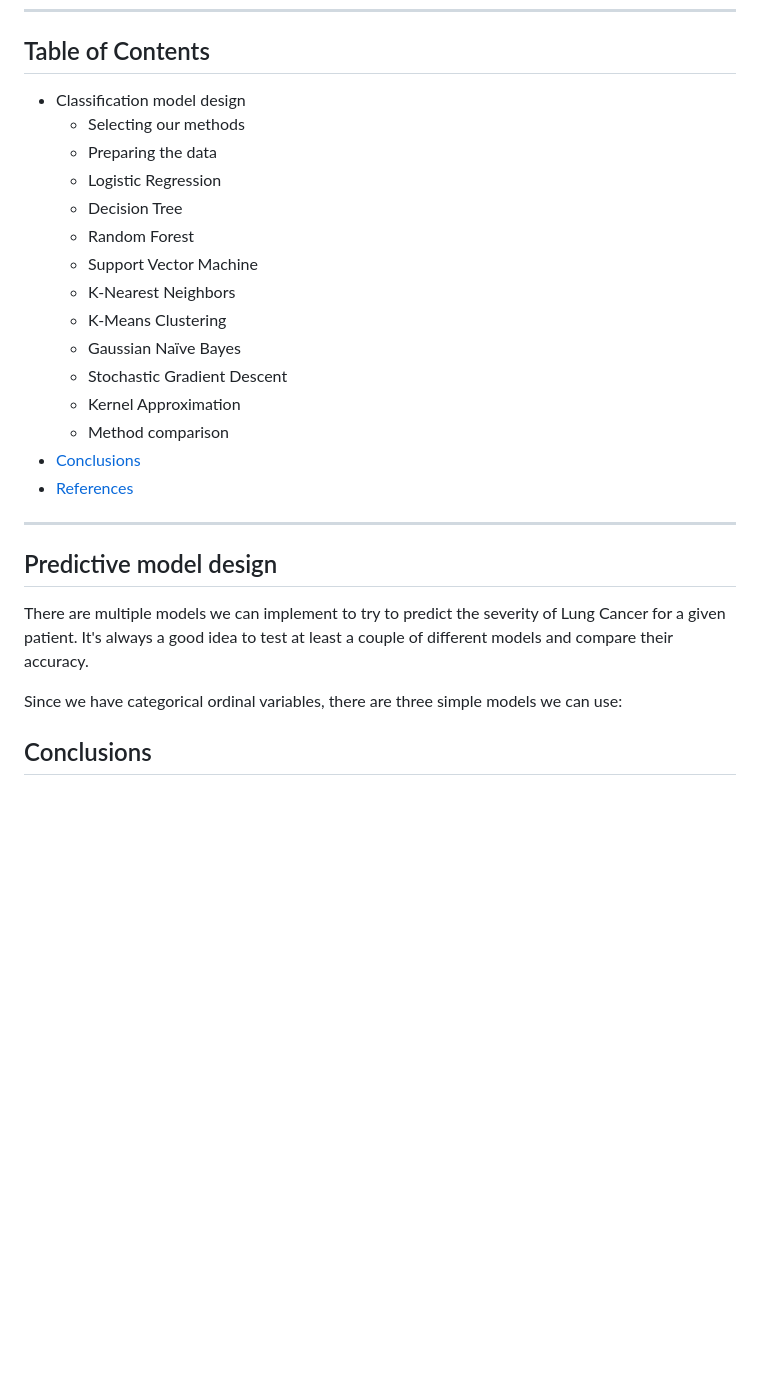
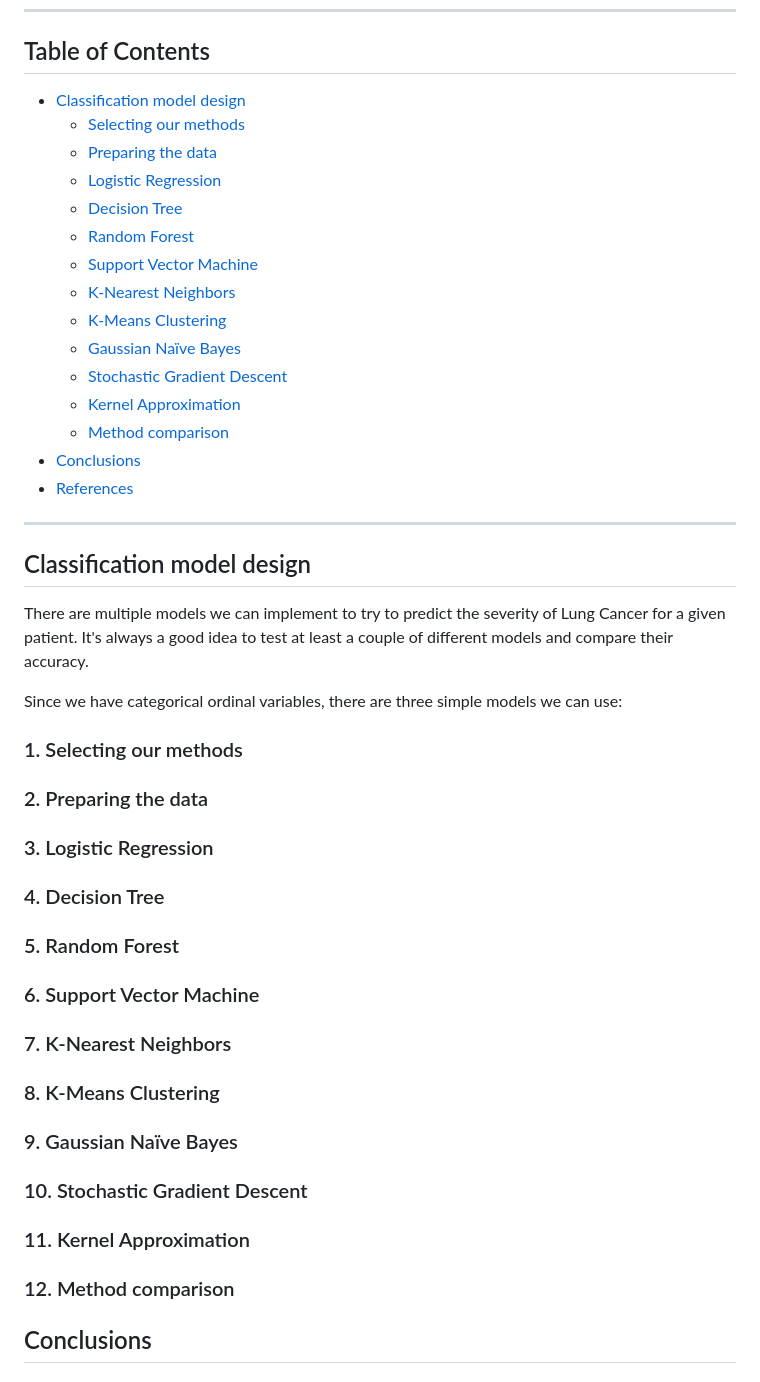
Before and after one commit to sanctum-black/guided-projects, a Markdown page: data-science/exploratory-data-analysis/exploratory-data-analysis-2.md, the part around the change. Rendered like a GitHub page; blank space fills up the shorter version.

Commit message:
Started new Guided Project

```diff
--- a/data-science/exploratory-data-analysis/exploratory-data-analysis-2.md
+++ b/data-science/exploratory-data-analysis/exploratory-data-analysis-2.md
@@ -15,37 +15,63 @@ The generated plots and test results from last segment can also be found in the
 ---
 
 ## Table of Contents
-- Classification model design
-	- Selecting our methods
-	- Preparing the data
-	- Logistic Regression
-	- Decision Tree
-	- Random Forest
-	- Support Vector Machine
-	- K-Nearest Neighbors
-	- K-Means Clustering
-	- Gaussian Naïve Bayes
-	- Stochastic Gradient Descent
-	- Kernel Approximation
-	- Method comparison
+- [Classification model design](#classification-model-design)
+	- [Selecting our methods](#1-selecting-our-methods)
+	- [Preparing the data](#2-preparing-the-data)
+	- [Logistic Regression](#3-logistic-regression)
+	- [Decision Tree](#4-decision-tree)
+	- [Random Forest](#5-random-forest)
+	- [Support Vector Machine](#6-support-vector-machine)
+	- [K-Nearest Neighbors](#7-k-nearest-neighbors)
+	- [K-Means Clustering](#8-k-means-clustering)
+	- [Gaussian Naïve Bayes](#9-gaussian-naive-bayes)
+	- [Stochastic Gradient Descent](#10-stochastic-gradient-descent)
+	- [Kernel Approximation](#11-kernel-approximation)
+	- [Method comparison](#12-method-comparison)
 - [Conclusions](#conclusions)
 - [References](#references)
 
 ---
 
-## Predictive model design
+## Classification model design
 There are multiple models we can implement to try to predict the severity of Lung Cancer for a given patient. It's always a good idea to test at least a couple of different models and compare their accuracy.
 
 Since we have categorical ordinal variables, there are three simple models we can use:
 
+### 1. Selecting our methods
 
 
+### 2. Preparing the data
 
 
+### 3. Logistic Regression
 
 
+### 4. Decision Tree
 
 
+### 5. Random Forest
+
+
+### 6. Support Vector Machine
+
+
+### 7. K-Nearest Neighbors
+
+
+### 8. K-Means Clustering
+
+
+### 9. Gaussian Naïve Bayes
+
+
+### 10. Stochastic Gradient Descent
+
+
+### 11. Kernel Approximation
+
+
+### 12. Method comparison
 
 
 
```
